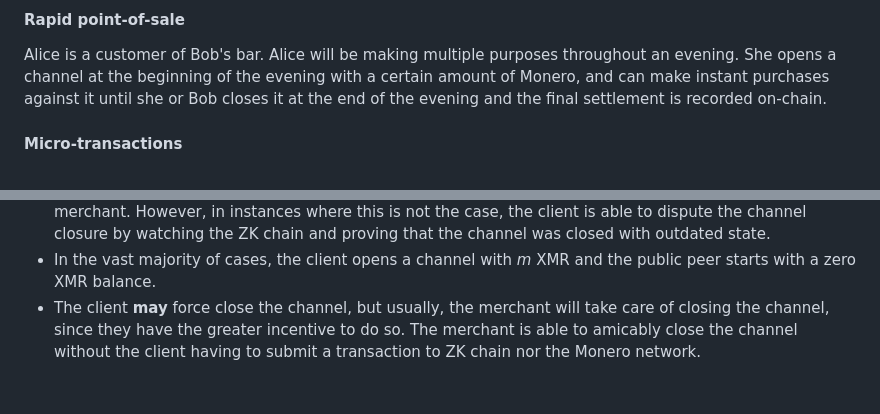
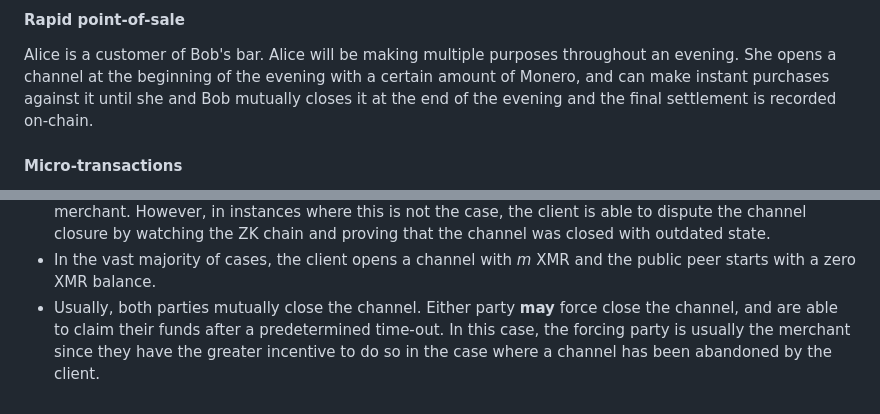
Before and after one commit to grease-xmr/grease, a Markdown page: docs/introduction.md, 2 parts joined by grey strips. Drawn GitHub-style.

Commit message:
docs: clarification
Clarification of dispute case.

```diff
--- a/docs/introduction.md
+++ b/docs/introduction.md
@@ -55,7 +55,7 @@ It aims to tackle the use cases that are exemplified by the following scenarios:
 Alice is a customer of Bob's bar.
 Alice will be making multiple purposes throughout an evening.
 She opens a channel at the beginning of the evening with a certain amount of Monero, and can make instant purchases
-against it until she or Bob closes it at the end of the evening and the final settlement is recorded on-chain.
+against it until she and Bob mutually closes it at the end of the evening and the final settlement is recorded on-chain.
 
 #### Micro-transactions
 Bob owns a Monero-enabled arcade. Dave can open a channel and play dozens, or hundreds of games until his balance
@@ -112,6 +112,7 @@ Grease embraces this use case and optimises the design and UX based on the follo
   chain and proving that the channel was closed with outdated state.
 * In the vast majority of cases, the client opens a channel with _m_ XMR and the public peer starts with a zero XMR
   balance.
-* The client **may** force close the channel, but usually, the merchant will take care of closing the channel, since
-  they have the greater incentive to do so. The merchant is able to amicably close the channel without the client
-  having to submit a transaction to ZK chain nor the Monero network.
+* Usually, both parties mutually close the channel. Either party **may** force close the channel, and are able to
+  claim their funds after a predetermined time-out. In this case, the
+  forcing party is usually the merchant since they have the greater incentive to do so in the case where a channel
+  has been abandoned by the client.
```
